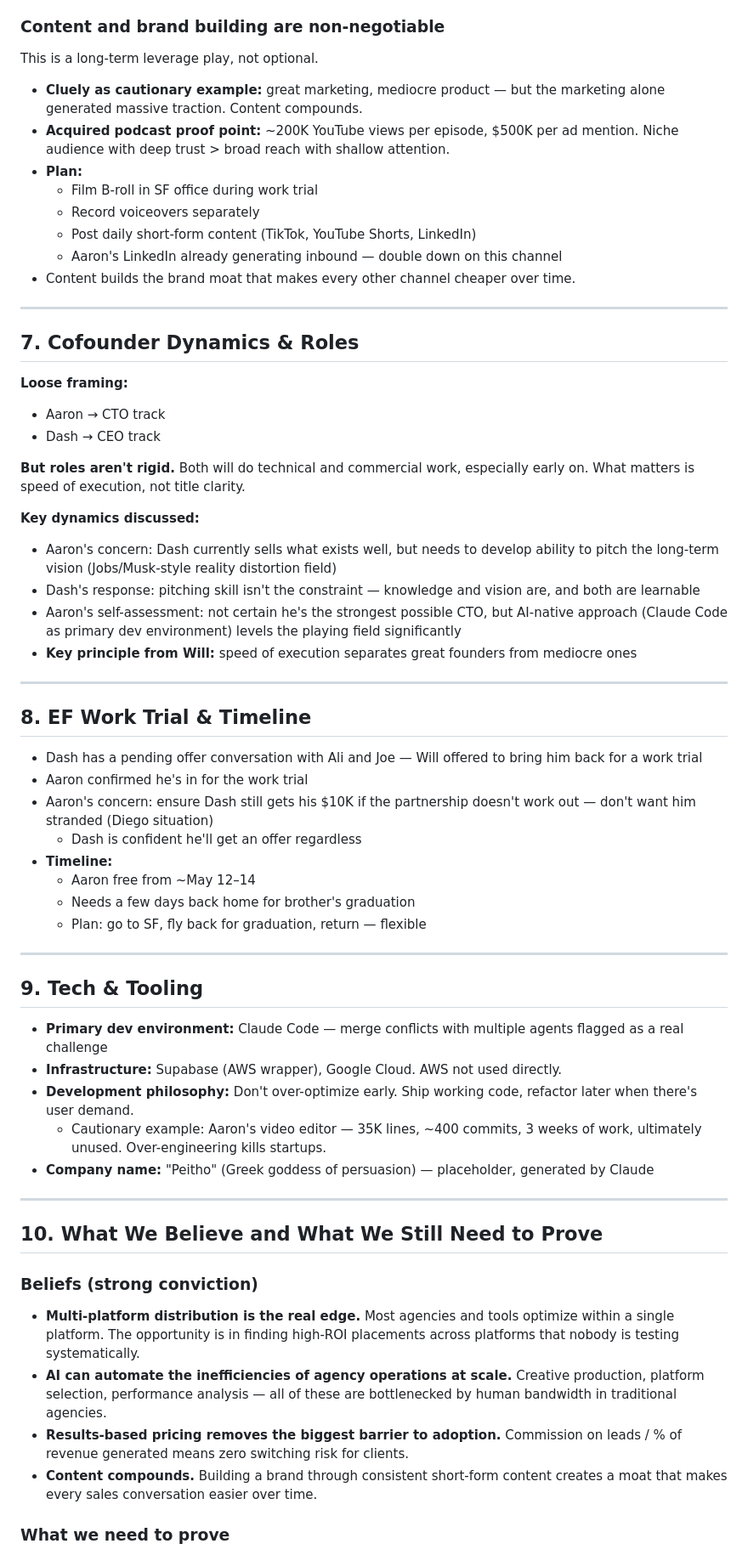
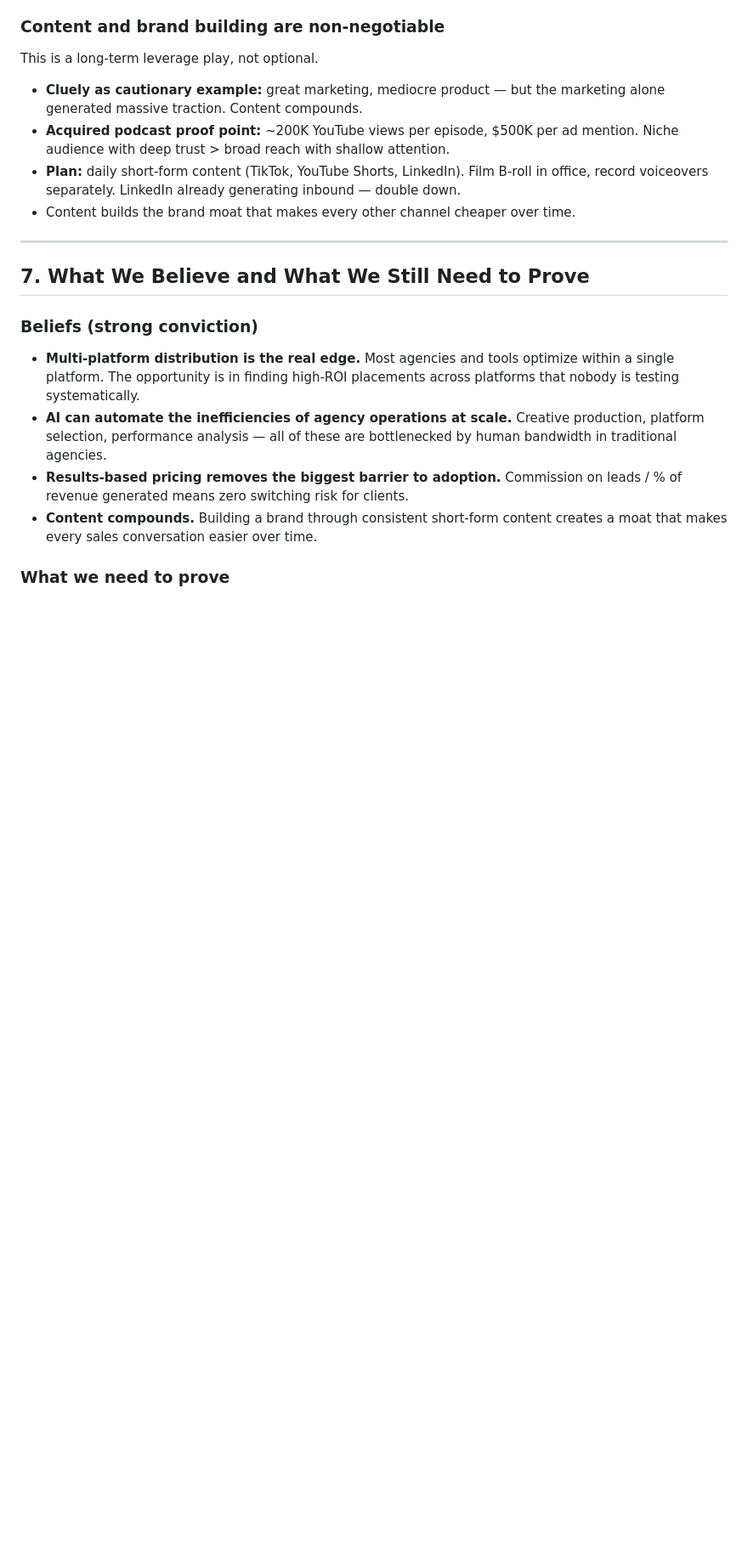
Before and after one commit to aarontzhang/peitho, a Markdown page: STRATEGY.md, the part around one of its changes. Shown at 85% size. Drawn GitHub-style; blank space fills up the shorter version.

```diff
--- a/STRATEGY.md
+++ b/STRATEGY.md
@@ -102,55 +100,12 @@ This is a long-term leverage play, not optional.
 
 - **Cluely as cautionary example:** great marketing, mediocre product — but the marketing alone generated massive traction. Content compounds.
 - **Acquired podcast proof point:** ~200K YouTube views per episode, $500K per ad mention. Niche audience with deep trust > broad reach with shallow attention.
-- **Plan:**
-  - Film B-roll in SF office during work trial
-  - Record voiceovers separately
-  - Post daily short-form content (TikTok, YouTube Shorts, LinkedIn)
-  - Aaron's LinkedIn already generating inbound — double down on this channel
+- **Plan:** daily short-form content (TikTok, YouTube Shorts, LinkedIn). Film B-roll in office, record voiceovers separately. LinkedIn already generating inbound — double down.
 - Content builds the brand moat that makes every other channel cheaper over time.
 
 ---
 
-## 7. Cofounder Dynamics & Roles
-
-**Loose framing:**
-- Aaron → CTO track
-- Dash → CEO track
-
-**But roles aren't rigid.** Both will do technical and commercial work, especially early on. What matters is speed of execution, not title clarity.
-
-**Key dynamics discussed:**
-- Aaron's concern: Dash currently sells what exists well, but needs to develop ability to pitch the long-term vision (Jobs/Musk-style reality distortion field)
-- Dash's response: pitching skill isn't the constraint — knowledge and vision are, and both are learnable
-- Aaron's self-assessment: not certain he's the strongest possible CTO, but AI-native approach (Claude Code as primary dev environment) levels the playing field significantly
-- **Key principle from Will:** speed of execution separates great founders from mediocre ones
-
----
-
-## 8. EF Work Trial & Timeline
-
-- Dash has a pending offer conversation with Ali and Joe — Will offered to bring him back for a work trial
-- Aaron confirmed he's in for the work trial
-- Aaron's concern: ensure Dash still gets his $10K if the partnership doesn't work out — don't want him stranded (Diego situation)
-  - Dash is confident he'll get an offer regardless
-- **Timeline:**
-  - Aaron free from ~May 12–14
-  - Needs a few days back home for brother's graduation
-  - Plan: go to SF, fly back for graduation, return — flexible
-
----
-
-## 9. Tech & Tooling
-
-- **Primary dev environment:** Claude Code — merge conflicts with multiple agents flagged as a real challenge
-- **Infrastructure:** Supabase (AWS wrapper), Google Cloud. AWS not used directly.
-- **Development philosophy:** Don't over-optimize early. Ship working code, refactor later when there's user demand.
-  - Cautionary example: Aaron's video editor — 35K lines, ~400 commits, 3 weeks of work, ultimately unused. Over-engineering kills startups.
-- **Company name:** "Peitho" (Greek goddess of persuasion) — placeholder, generated by Claude
-
----
-
-## 10. What We Believe and What We Still Need to Prove
+## 7. What We Believe and What We Still Need to Prove
 
 ### Beliefs (strong conviction)
 - **Multi-platform distribution is the real edge.** Most agencies and tools optimize within a single platform. The opportunity is in finding high-ROI placements across platforms that nobody is testing systematically.
```
Also changed, not shown: other parts of STRATEGY.md (+19 -23 lines).
